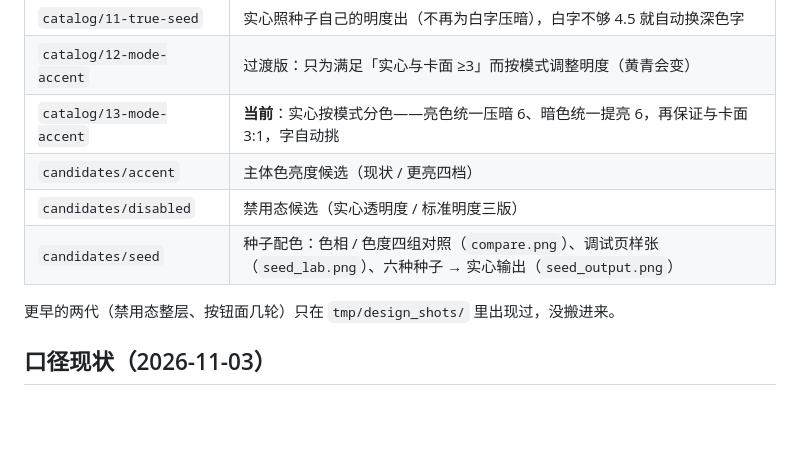
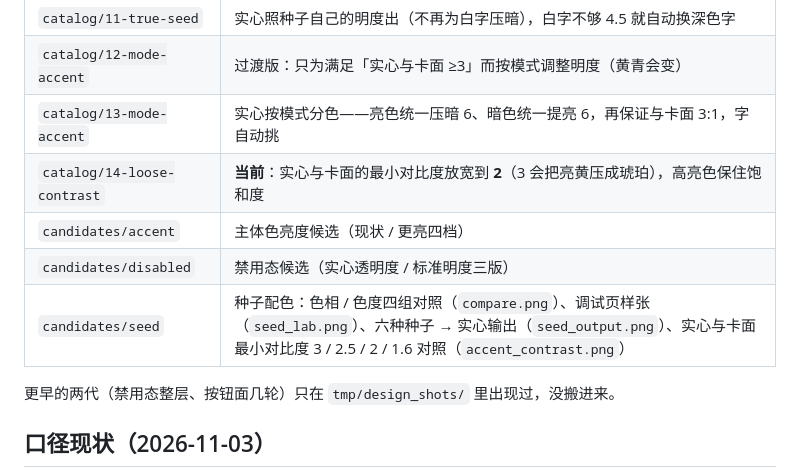
Before and after one commit to MDTCopper/launcher, a Markdown page: design_shots/README.md, the part around the change. Rendered like a GitHub page; blank space fills up the shorter version.

Commit message:
样张索引补 14 代与对比度对照

```diff
--- a/design_shots/README.md
+++ b/design_shots/README.md
@@ -24,10 +24,11 @@ dart 'C:\Software\flutter\bin\cache\flutter_tools.snapshot' test test/design_ren
 | `catalog/10-grey-surfaces` | 表面改回纯灰（`neutralChroma: 0`），只有铜色来自种子 |
 | `catalog/11-true-seed` | 实心照种子自己的明度出（不再为白字压暗），白字不够 4.5 就自动换深色字 |
 | `catalog/12-mode-accent` | 过渡版：只为满足「实心与卡面 ≥3」而按模式调整明度（黄青会变） |
-| `catalog/13-mode-accent` | **当前**：实心按模式分色——亮色统一压暗 6、暗色统一提亮 6，再保证与卡面 3:1，字自动挑 |
+| `catalog/13-mode-accent` | 实心按模式分色——亮色统一压暗 6、暗色统一提亮 6，再保证与卡面 3:1，字自动挑 |
+| `catalog/14-loose-contrast` | **当前**：实心与卡面的最小对比度放宽到 **2**（3 会把亮黄压成琥珀），高亮色保住饱和度 |
 | `candidates/accent` | 主体色亮度候选（现状 / 更亮四档） |
 | `candidates/disabled` | 禁用态候选（实心透明度 / 标准明度三版） |
-| `candidates/seed` | 种子配色：色相 / 色度四组对照（`compare.png`）、调试页样张（`seed_lab.png`）、六种种子 → 实心输出（`seed_output.png`） |
+| `candidates/seed` | 种子配色：色相 / 色度四组对照（`compare.png`）、调试页样张（`seed_lab.png`）、六种种子 → 实心输出（`seed_output.png`）、实心与卡面最小对比度 3 / 2.5 / 2 / 1.6 对照（`accent_contrast.png`） |
 
 更早的两代（禁用态整层、按钮面几轮）只在 `tmp/design_shots/` 里出现过，没搬进来。
 
```
